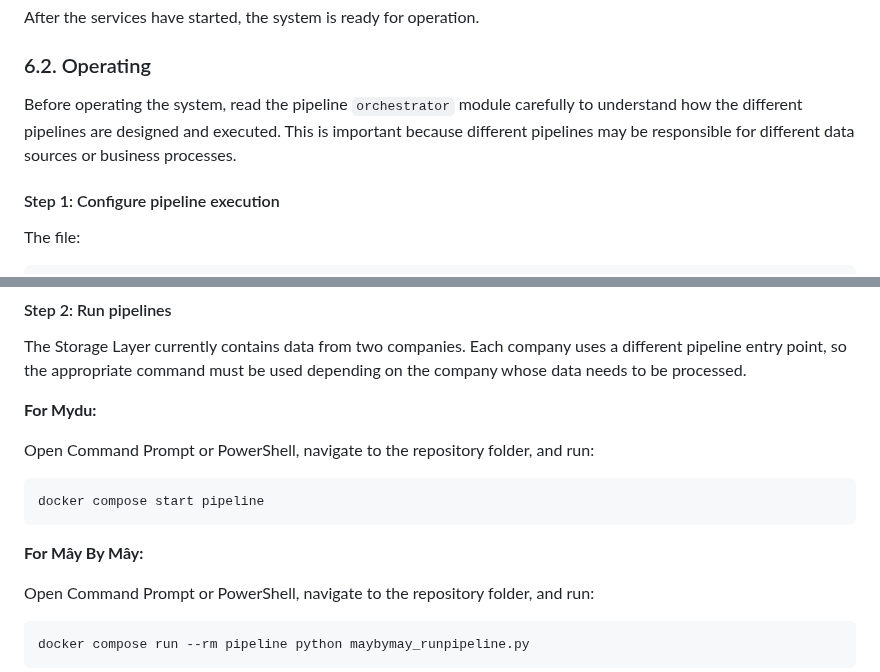
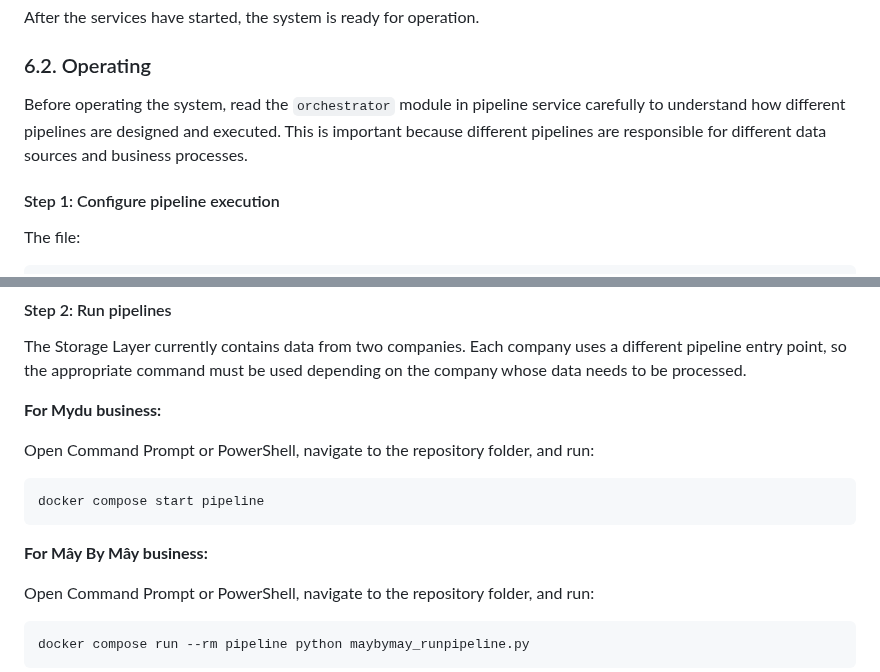
Before and after one commit to Namemi2002/docker_dwsystem, a Markdown page: README.md, 2 parts joined by grey strips. Drawn GitHub-style.

````diff
--- a/README.md
+++ b/README.md
@@ -199,7 +199,7 @@ After the services have started, the system is ready for operation.
 
 ### 6.2. Operating
 
-Before operating the system, read the pipeline `orchestrator` module carefully to understand how the different pipelines are designed and executed. This is important because different pipelines may be responsible for different data sources or business processes.
+Before operating the system, read the `orchestrator` module in pipeline service carefully to understand how different pipelines are designed and executed. This is important because different pipelines are responsible for different data sources and business processes.
 
 #### Step 1: Configure pipeline execution
 
@@ -225,7 +225,7 @@ Review the available configuration values in `/pipeline/.env.runconfig` before s
 
 The Storage Layer currently contains data from two companies. Each company uses a different pipeline entry point, so the appropriate command must be used depending on the company whose data needs to be processed.
 
-**For Mydu:**
+**For Mydu business:**
 
 Open Command Prompt or PowerShell, navigate to the repository folder, and run:
 
@@ -233,7 +233,7 @@ Open Command Prompt or PowerShell, navigate to the repository folder, and run:
 docker compose start pipeline
 ```
 
-**For Mây By Mây:**
+**For Mây By Mây business:**
 
 Open Command Prompt or PowerShell, navigate to the repository folder, and run:
 
````
Also changed, not shown: pipeline/README.md (+96 -0 lines), warehouse/README.md (+33 -0 lines), docs/images/pipeline_architecture.jpg (added).
